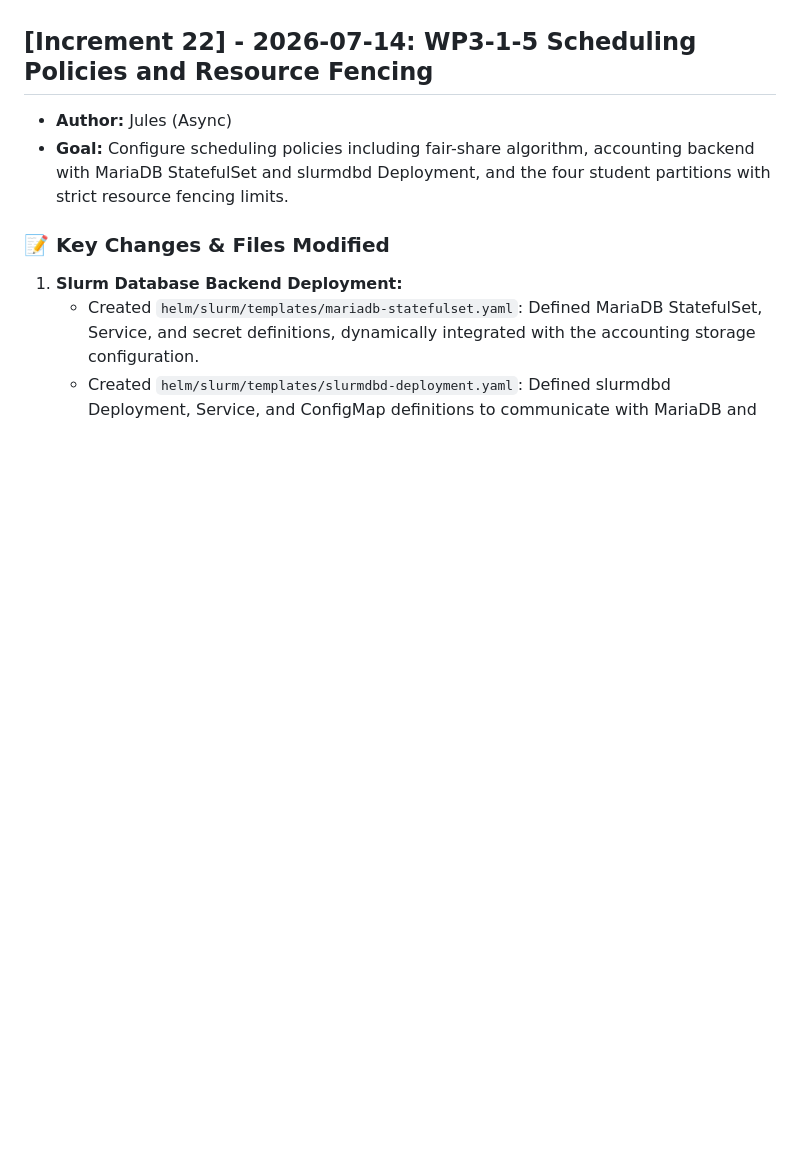
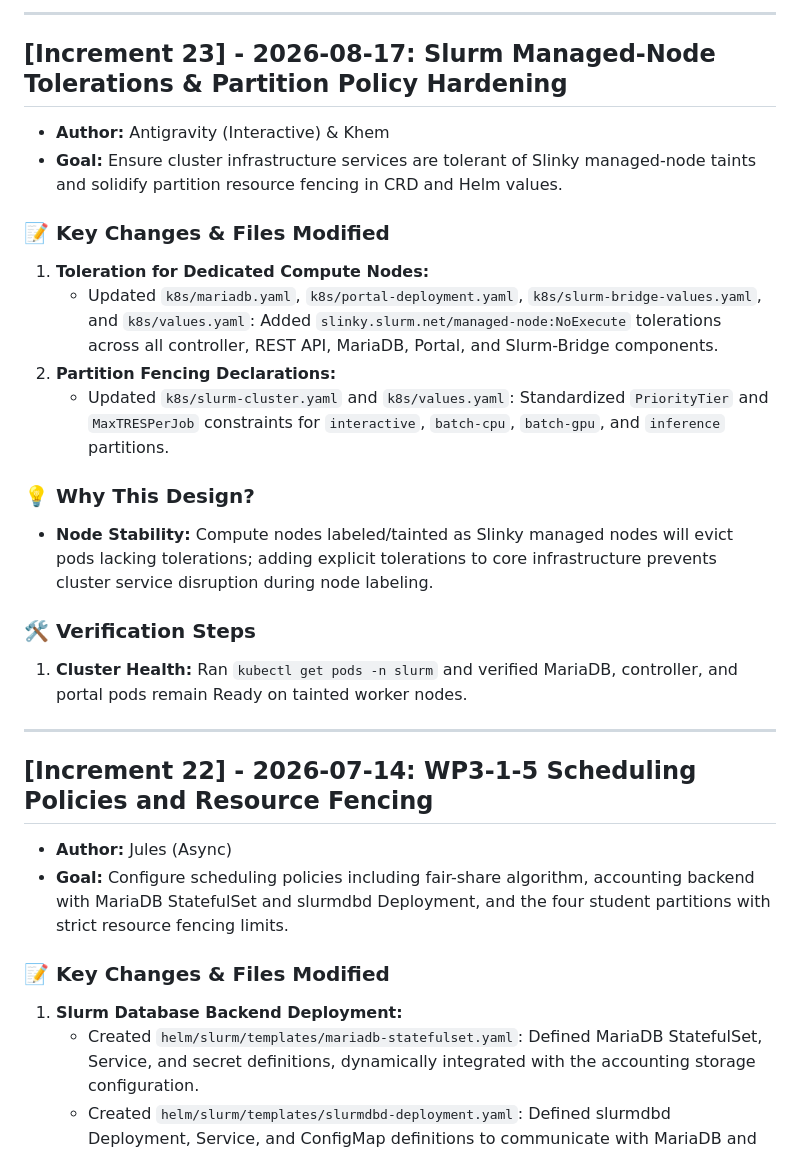
Before and after one commit to khemingkapat/ai_sandbox, a Markdown page: docs/INCREMENT_LOG.md, the part around one of its changes. Drawn GitHub-style; blank space fills up the shorter version.

Commit message:
docs: add Increments 23, 24, and 25 to INCREMENT_LOG.md

```diff
--- a/docs/INCREMENT_LOG.md
+++ b/docs/INCREMENT_LOG.md
@@ -4,3 +49,24 @@ This file tracks every discrete increment made during the Slinky migration. Its
+---
+
+## [Increment 23] - 2026-08-17: Slurm Managed-Node Tolerations & Partition Policy Hardening
+
+*   **Author:** Antigravity (Interactive) & Khem
+*   **Goal:** Ensure cluster infrastructure services are tolerant of Slinky managed-node taints and solidify partition resource fencing in CRD and Helm values.
+
+### 📝 Key Changes & Files Modified
+
+1.  **Toleration for Dedicated Compute Nodes:**
+    *   Updated `k8s/mariadb.yaml`, `k8s/portal-deployment.yaml`, `k8s/slurm-bridge-values.yaml`, and `k8s/values.yaml`: Added `slinky.slurm.net/managed-node:NoExecute` tolerations across all controller, REST API, MariaDB, Portal, and Slurm-Bridge components.
+2.  **Partition Fencing Declarations:**
+    *   Updated `k8s/slurm-cluster.yaml` and `k8s/values.yaml`: Standardized `PriorityTier` and `MaxTRESPerJob` constraints for `interactive`, `batch-cpu`, `batch-gpu`, and `inference` partitions.
+
+### 💡 Why This Design?
+*   **Node Stability:** Compute nodes labeled/tainted as Slinky managed nodes will evict pods lacking tolerations; adding explicit tolerations to core infrastructure prevents cluster service disruption during node labeling.
+
+### 🛠️ Verification Steps
+1.  **Cluster Health:** Ran `kubectl get pods -n slurm` and verified MariaDB, controller, and portal pods remain Ready on tainted worker nodes.
+
+---
 
 ## [Increment 22] - 2026-07-14: WP3-1-5 Scheduling Policies and Resource Fencing
 
```
Also changed, not shown: other parts of docs/INCREMENT_LOG.md (+45 -0 lines).
